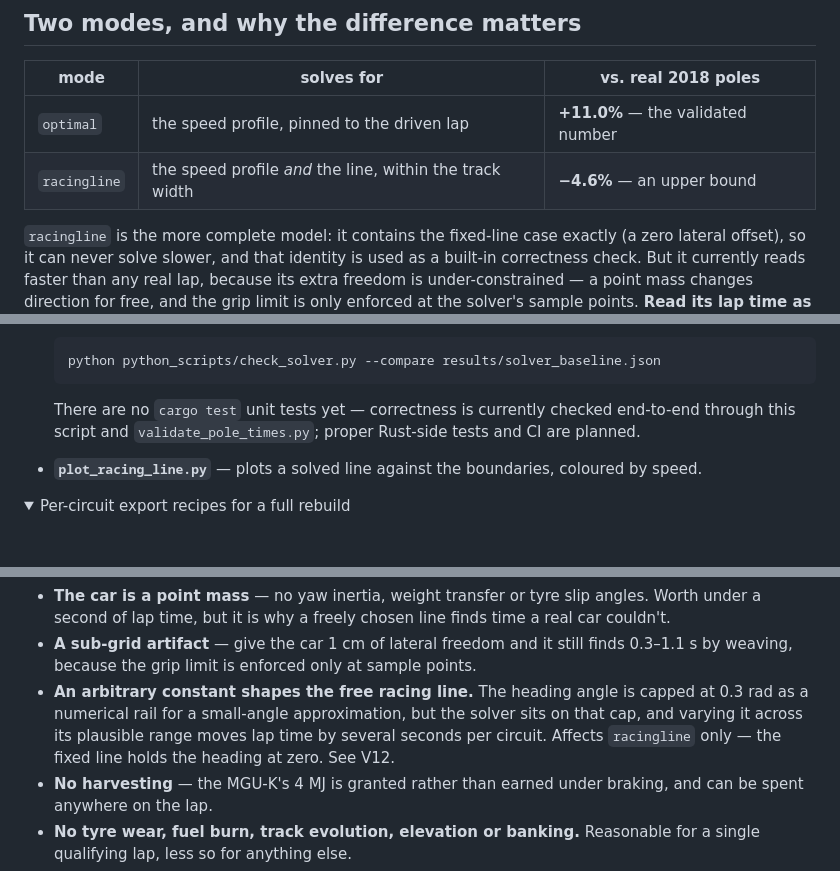
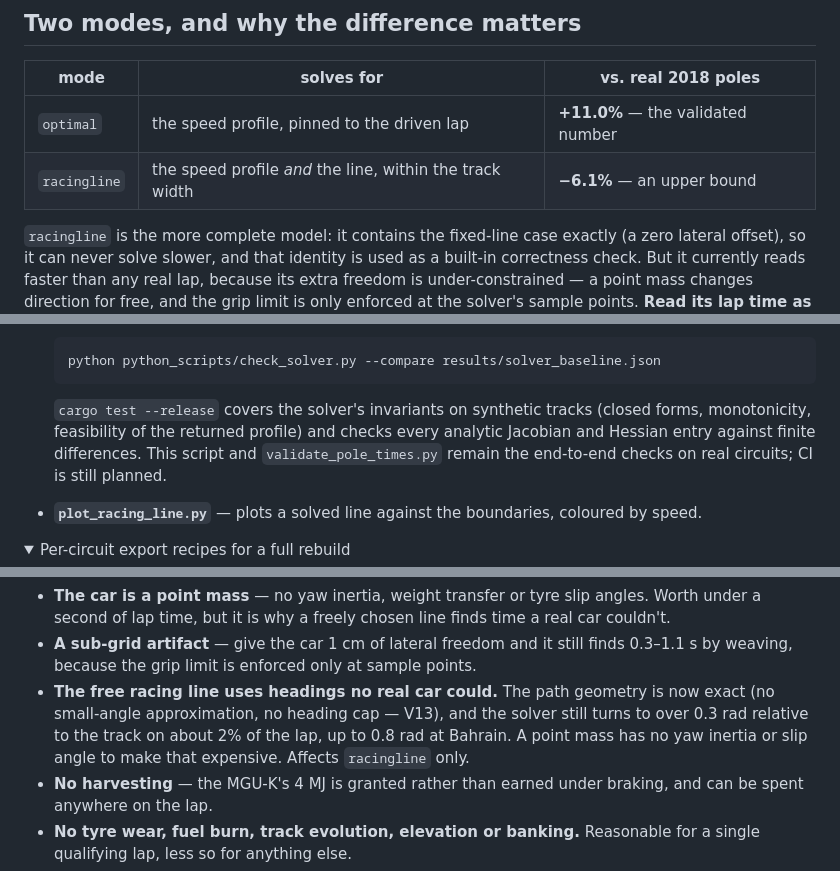
Before and after one commit to alicjakr/f1-lap-sim, a Markdown page: README.md, 3 parts joined by grey strips. Drawn GitHub-style; folded sections open; blank space fills up the shorter version.

Commit message:
docs: add V13 and update README for exact path geometry

````diff
--- a/README.md
+++ b/README.md
@@ -15,7 +15,7 @@ the solver lands **+11.0% off real qualifying pole times** across all 21 circuit
 | mode | solves for | vs. real 2018 poles |
 |---|---|---|
 | `optimal` | the speed profile, pinned to the driven lap | **+11.0%** — the validated number |
-| `racingline` | the speed profile *and* the line, within the track width | **−4.6%** — an upper bound |
+| `racingline` | the speed profile *and* the line, within the track width | **−6.1%** — an upper bound |
 
 `racingline` is the more complete model: it contains the fixed-line case exactly (a zero
 lateral offset), so it can never solve slower, and that identity is used as a built-in
@@ -163,9 +163,10 @@ The scripts, each with a fuller docstring at the top of its file:
   python python_scripts/check_solver.py --compare results/solver_baseline.json
   ```
 
-  There are no `cargo test` unit tests yet — correctness is currently checked end-to-end
-  through this script and `validate_pole_times.py`; proper Rust-side tests and CI are
-  planned.
+  `cargo test --release` covers the solver's invariants on synthetic tracks (closed forms,
+  monotonicity, feasibility of the returned profile) and checks every analytic Jacobian and
+  Hessian entry against finite differences. This script and `validate_pole_times.py` remain
+  the end-to-end checks on real circuits; CI is still planned.
 - **`plot_racing_line.py`** — plots a solved line against the boundaries, coloured by speed.
 
 <details>
@@ -219,10 +220,10 @@ Not modelled:
   couldn't.
 - **A sub-grid artifact** — give the car 1 cm of lateral freedom and it still finds 0.3–1.1 s
   by weaving, because the grip limit is enforced only at sample points.
-- **An arbitrary constant shapes the free racing line.** The heading angle is capped at 0.3 rad
-  as a numerical rail for a small-angle approximation, but the solver sits on that cap, and
-  varying it across its plausible range moves lap time by several seconds per circuit. Affects
-  `racingline` only — the fixed line holds the heading at zero. See V12.
+- **The free racing line uses headings no real car could.** The path geometry is now exact (no
+  small-angle approximation, no heading cap — V13), and the solver still turns to over 0.3 rad
+  relative to the track on about 2% of the lap, up to 0.8 rad at Bahrain. A point mass has no
+  yaw inertia or slip angle to make that expensive. Affects `racingline` only.
 - **No harvesting** — the MGU-K's 4 MJ is granted rather than earned under braking, and can
   be spent anywhere on the lap.
 - **No tyre wear, fuel burn, track evolution, elevation or banking.** Reasonable for a single
````
Also changed, not shown: results/DISCUSSION.md (+97 -0 lines).
